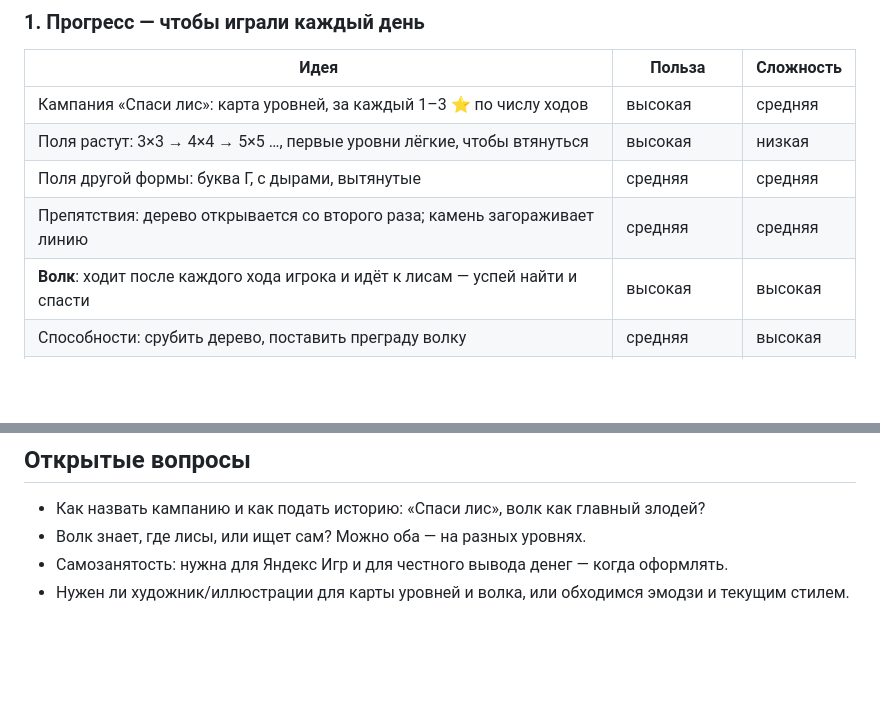
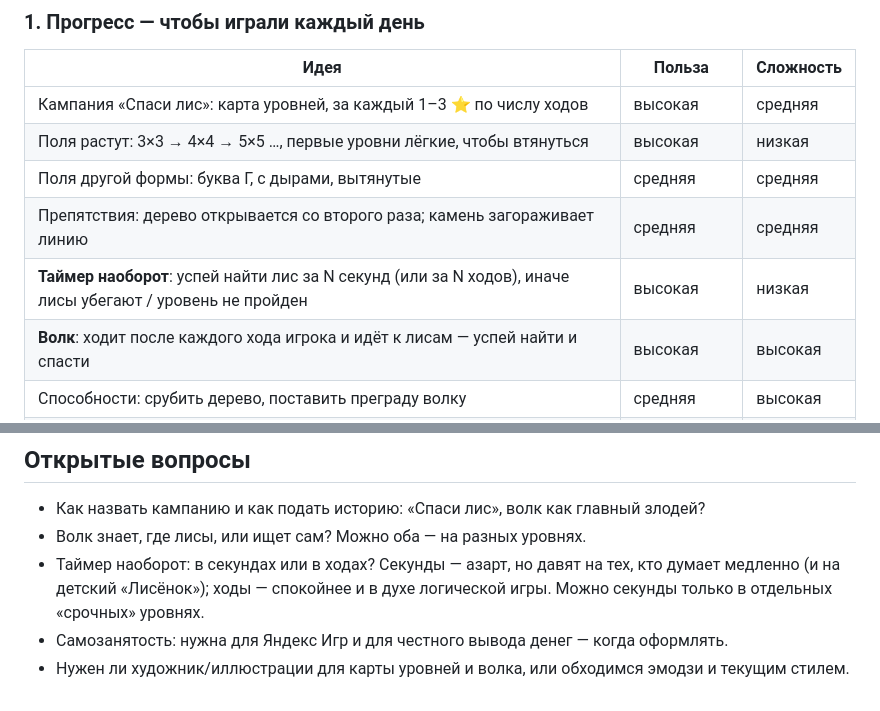
Before and after one commit to fox-hunt/fox-hunt.github.io, a Markdown page: Перспективы развития.md, 2 parts joined by grey strips. GitHub-like rendering; blank space fills up the shorter version.

Commit message:
Перспективы развития: таймер наоборот — успей спасти лис за время или за ходы
Co-Authored-By: Claude Opus 5.5 <noreply@anthropic.com>

```diff
--- a/Перспективы развития.md
+++ b/Перспективы развития.md
@@ -27,6 +27,7 @@
 | Поля растут: 3×3 → 4×4 → 5×5 …, первые уровни лёгкие, чтобы втянуться | высокая | низкая |
 | Поля другой формы: буква Г, с дырами, вытянутые | средняя | средняя |
 | Препятствия: дерево открывается со второго раза; камень загораживает линию | средняя | средняя |
+| **Таймер наоборот**: успей найти лис за N секунд (или за N ходов), иначе лисы убегают / уровень не пройден | высокая | низкая |
 | **Волк**: ходит после каждого хода игрока и идёт к лисам — успей найти и спасти | высокая | высокая |
 | Способности: срубить дерево, поставить преграду волку | средняя | высокая |
 | Лисы перебегают, цифры меняются — только по понятному правилу, не случайно | под вопросом | высокая |
@@ -83,5 +84,7 @@
 
 - Как назвать кампанию и как подать историю: «Спаси лис», волк как главный злодей?
 - Волк знает, где лисы, или ищет сам? Можно оба — на разных уровнях.
+- Таймер наоборот: в секундах или в ходах? Секунды — азарт, но давят на тех, кто думает медленно (и на детский «Лисёнок»);
+  ходы — спокойнее и в духе логической игры. Можно секунды только в отдельных «срочных» уровнях.
 - Самозанятость: нужна для Яндекс Игр и для честного вывода денег — когда оформлять.
 - Нужен ли художник/иллюстрации для карты уровней и волка, или обходимся эмодзи и текущим стилем.
```
